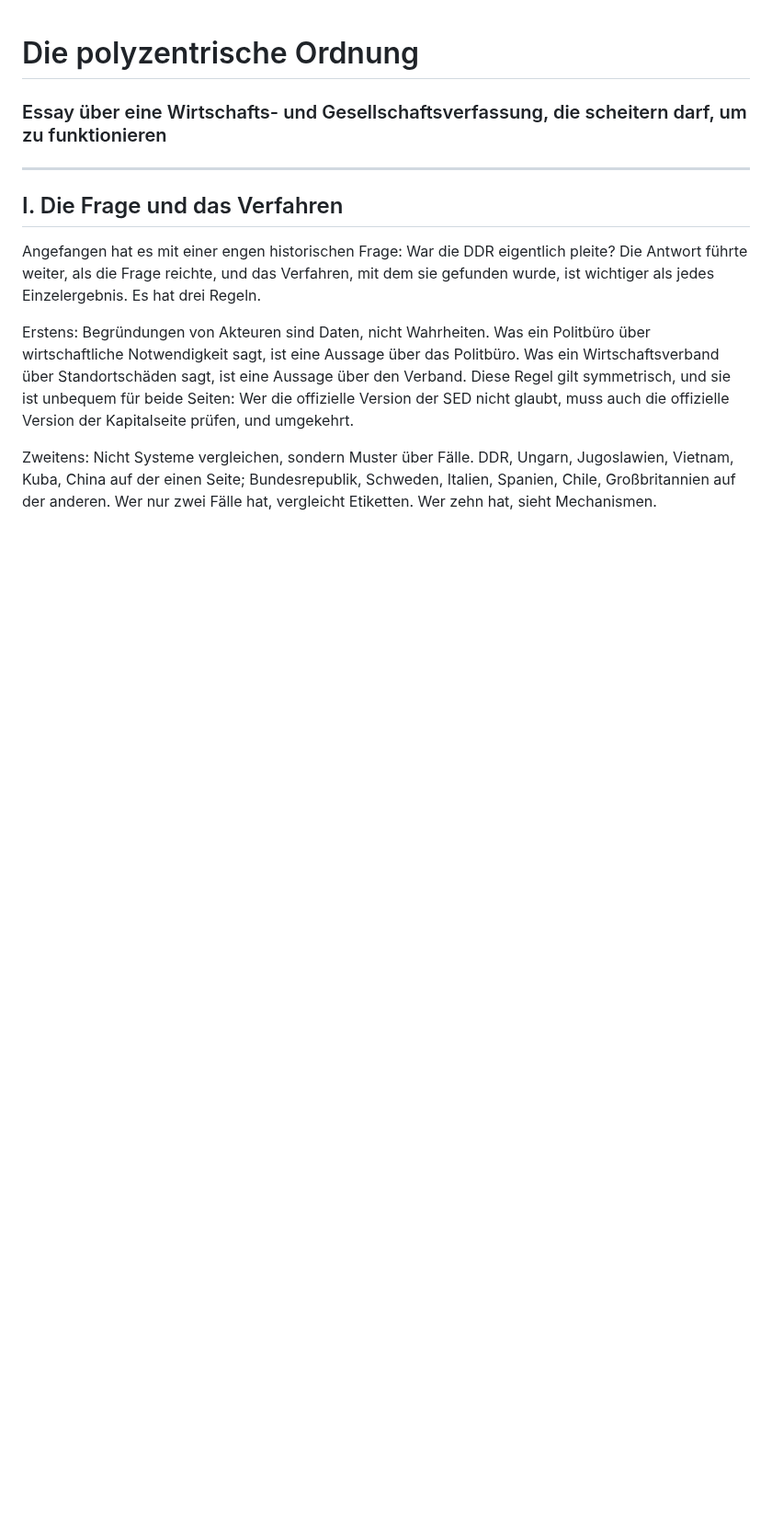
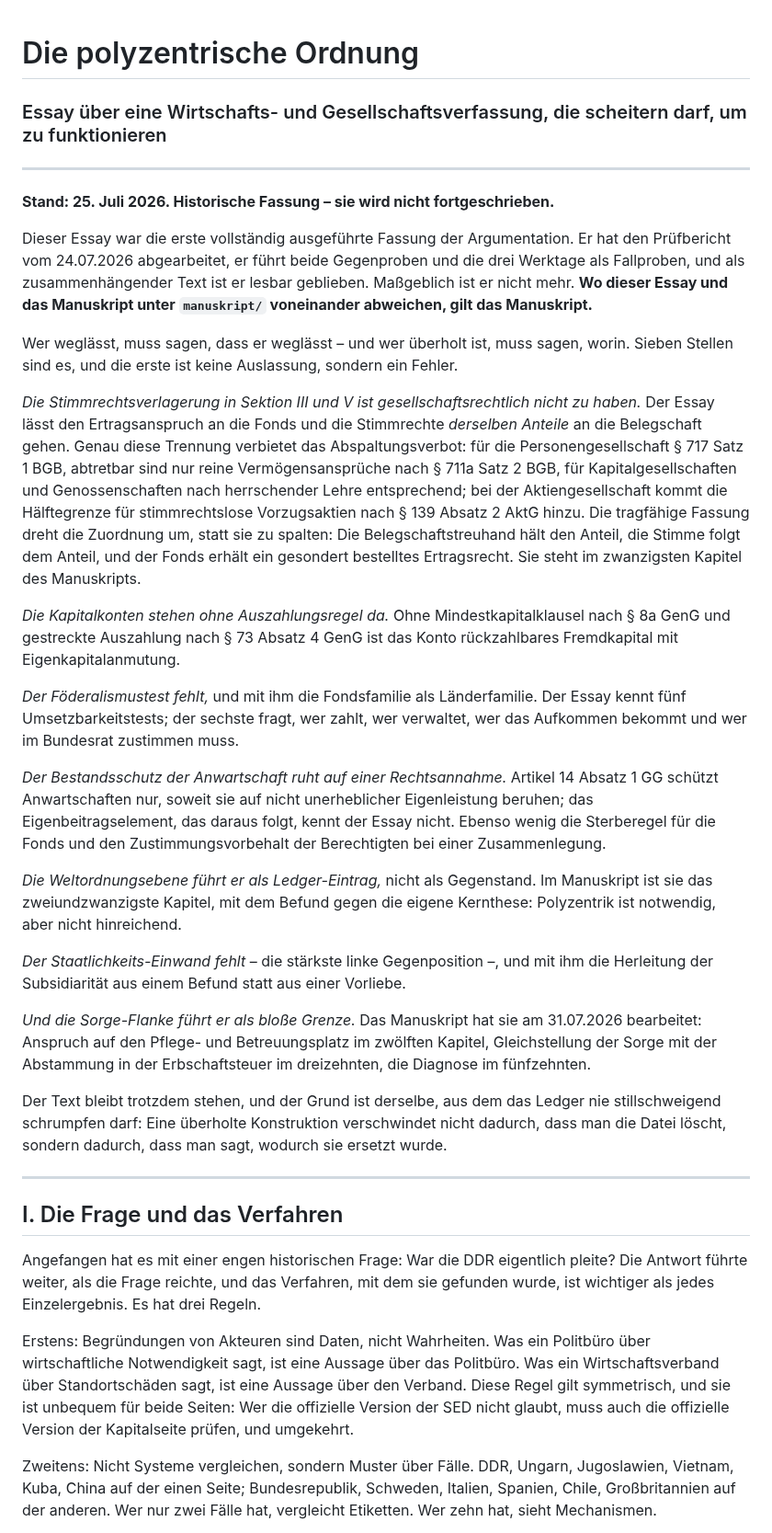
Before and after one commit to mr-neoterix/polyzentrische-ordnung, a Markdown page: essay_polyzentrische_ordnung.md, the part around the change. Shown at 92% size. Drawn GitHub-style; blank space fills up the shorter version.

```diff
--- a/essay_polyzentrische_ordnung.md
+++ b/essay_polyzentrische_ordnung.md
@@ -1,6 +1,30 @@
 # Die polyzentrische Ordnung
 
 ### Essay über eine Wirtschafts- und Gesellschaftsverfassung, die scheitern darf, um zu funktionieren
+
+---
+
+**Stand: 25. Juli 2026. Historische Fassung – sie wird nicht fortgeschrieben.**
+
+Dieser Essay war die erste vollständig ausgeführte Fassung der Argumentation. Er hat den Prüfbericht vom 24.07.2026 abgearbeitet, er führt beide Gegenproben und die drei Werktage als Fallproben, und als zusammenhängender Text ist er lesbar geblieben. Maßgeblich ist er nicht mehr. **Wo dieser Essay und das Manuskript unter `manuskript/` voneinander abweichen, gilt das Manuskript.**
+
+Wer weglässt, muss sagen, dass er weglässt – und wer überholt ist, muss sagen, worin. Sieben Stellen sind es, und die erste ist keine Auslassung, sondern ein Fehler.
+
+*Die Stimmrechtsverlagerung in Sektion III und V ist gesellschaftsrechtlich nicht zu haben.* Der Essay lässt den Ertragsanspruch an die Fonds und die Stimmrechte *derselben Anteile* an die Belegschaft gehen. Genau diese Trennung verbietet das Abspaltungsverbot: für die Personengesellschaft § 717 Satz 1 BGB, abtretbar sind nur reine Vermögensansprüche nach § 711a Satz 2 BGB, für Kapitalgesellschaften und Genossenschaften nach herrschender Lehre entsprechend; bei der Aktiengesellschaft kommt die Hälftegrenze für stimmrechtslose Vorzugsaktien nach § 139 Absatz 2 AktG hinzu. Die tragfähige Fassung dreht die Zuordnung um, statt sie zu spalten: Die Belegschaftstreuhand hält den Anteil, die Stimme folgt dem Anteil, und der Fonds erhält ein gesondert bestelltes Ertragsrecht. Sie steht im zwanzigsten Kapitel des Manuskripts.
+
+*Die Kapitalkonten stehen ohne Auszahlungsregel da.* Ohne Mindestkapitalklausel nach § 8a GenG und gestreckte Auszahlung nach § 73 Absatz 4 GenG ist das Konto rückzahlbares Fremdkapital mit Eigenkapitalanmutung.
+
+*Der Föderalismustest fehlt,* und mit ihm die Fondsfamilie als Länderfamilie. Der Essay kennt fünf Umsetzbarkeitstests; der sechste fragt, wer zahlt, wer verwaltet, wer das Aufkommen bekommt und wer im Bundesrat zustimmen muss.
+
+*Der Bestandsschutz der Anwartschaft ruht auf einer Rechtsannahme.* Artikel 14 Absatz 1 GG schützt Anwartschaften nur, soweit sie auf nicht unerheblicher Eigenleistung beruhen; das Eigenbeitragselement, das daraus folgt, kennt der Essay nicht. Ebenso wenig die Sterberegel für die Fonds und den Zustimmungsvorbehalt der Berechtigten bei einer Zusammenlegung.
+
+*Die Weltordnungsebene führt er als Ledger-Eintrag,* nicht als Gegenstand. Im Manuskript ist sie das zweiundzwanzigste Kapitel, mit dem Befund gegen die eigene Kernthese: Polyzentrik ist notwendig, aber nicht hinreichend.
+
+*Der Staatlichkeits-Einwand fehlt* – die stärkste linke Gegenposition –, und mit ihm die Herleitung der Subsidiarität aus einem Befund statt aus einer Vorliebe.
+
+*Und die Sorge-Flanke führt er als bloße Grenze.* Das Manuskript hat sie am 31.07.2026 bearbeitet: Anspruch auf den Pflege- und Betreuungsplatz im zwölften Kapitel, Gleichstellung der Sorge mit der Abstammung in der Erbschaftsteuer im dreizehnten, die Diagnose im fünfzehnten.
+
+Der Text bleibt trotzdem stehen, und der Grund ist derselbe, aus dem das Ledger nie stillschweigend schrumpfen darf: Eine überholte Konstruktion verschwindet nicht dadurch, dass man die Datei löscht, sondern dadurch, dass man sagt, wodurch sie ersetzt wurde.
 
 ---
 
```
Also changed, not shown: CLAUDE.md (+3 -4 lines), README.md (+3 -3 lines).
